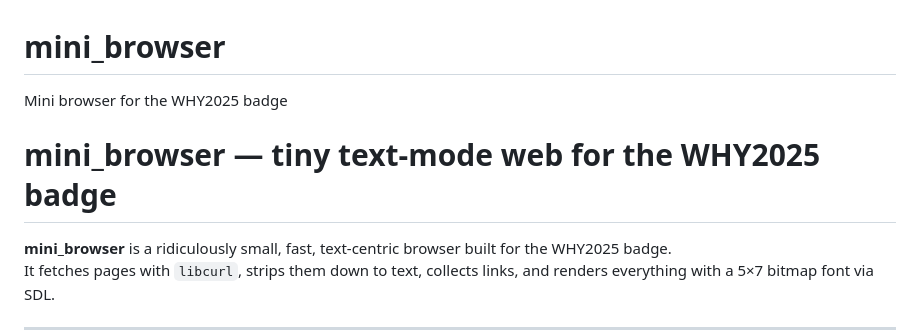
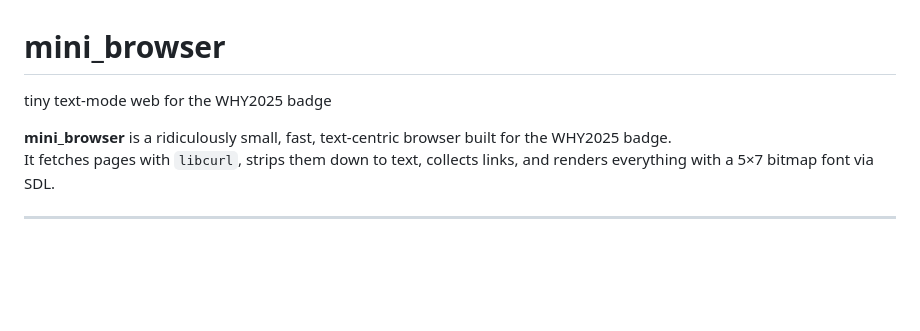
Before and after one commit to mactjaap/mini_browser, a Markdown page: README.md, the part around the change. GitHub-like rendering; blank space fills up the shorter version.

```diff
--- a/README.md
+++ b/README.md
@@ -1,8 +1,5 @@
 # mini_browser
-Mini browser for the WHY2025 badge
-
-
-# mini_browser — tiny text-mode web for the WHY2025 badge
+tiny text-mode web for the WHY2025 badge
 
 **mini_browser** is a ridiculously small, fast, text-centric browser built for the WHY2025 badge.
 It fetches pages with `libcurl`, strips them down to text, collects links, and renders everything with a 5×7 bitmap font via SDL.
```
